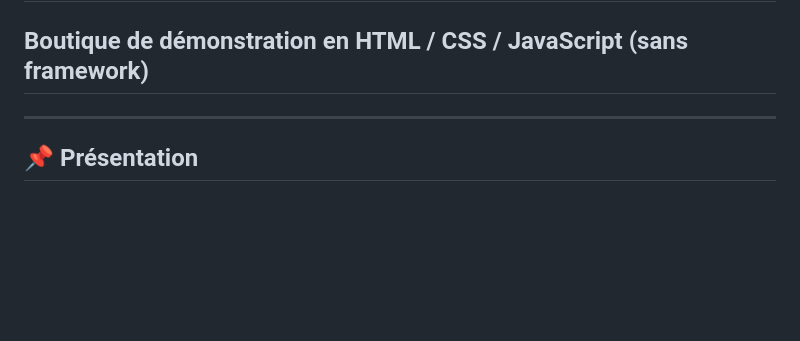
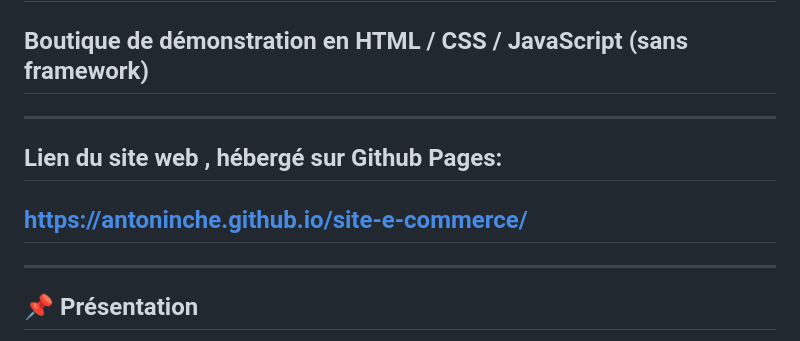
Before and after one commit to antoninche/site-e-commerce, a Markdown page: README.md, the part around the change. Drawn GitHub-style; blank space fills up the shorter version.

Commit message:
Add GitHub Pages link to README
Added link to the hosted website on GitHub Pages.

```diff
--- a/README.md
+++ b/README.md
@@ -1,5 +1,9 @@
 # 👟 NIKE-Like Store — Projet E-commerce Front-End (Portfolio)
 ## Boutique de démonstration en HTML / CSS / JavaScript (sans framework)
+---
+
+## Lien du site web , hébergé sur Github Pages:
+##    https://antoninche.github.io/site-e-commerce/
 
 ---
 
```
